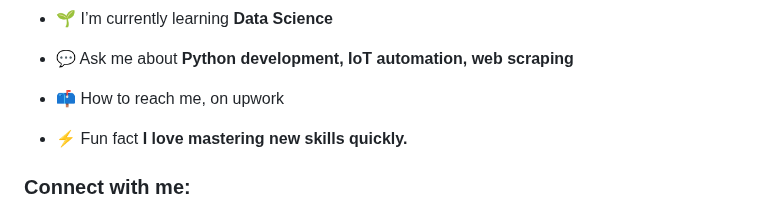
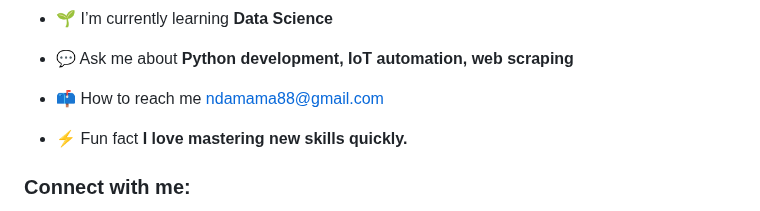
Before and after one commit to Abubakarsq/Abubakarsq, a Markdown page: README.md, the part around the change. Drawn GitHub-style.

```diff
--- a/README.md
+++ b/README.md
@@ -14,7 +14,7 @@
 
 - 💬 Ask me about **Python development, IoT automation, web scraping**
 
-- 📫 How to reach me, on upwork
+- 📫 How to reach me ndamama88@gmail.com
 
 - ⚡ Fun fact **I love mastering new skills quickly.**
 
```
